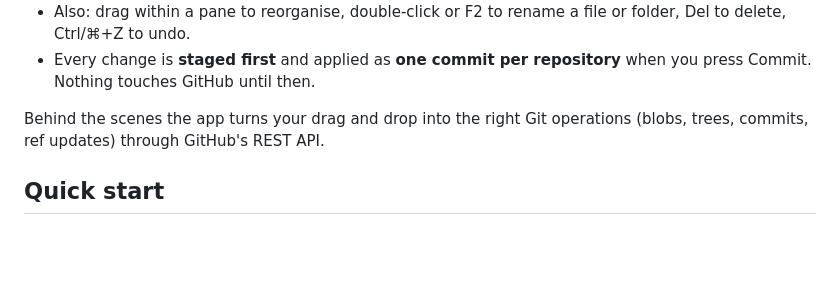
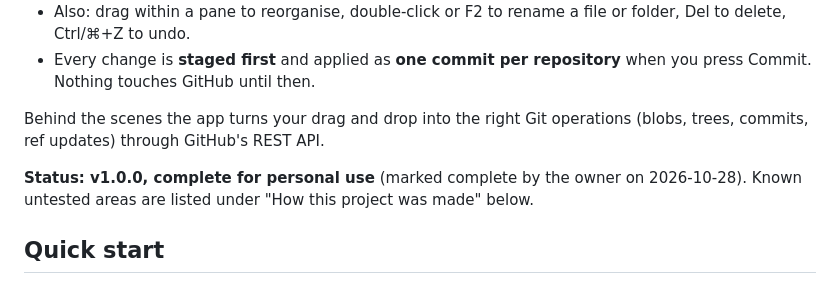
Before and after one commit to EoUReDIt/GIT-Cloud-App, a Markdown page: README.md, the part around the change. GitHub-like rendering; blank space fills up the shorter version.

Commit message:
Mark project complete: v1.0.0 for personal use
Co-Authored-By: Claude Sonnet 5.5 <noreply@anthropic.com>
Claude-Session: https://claude.ai/code/session_0186dKRbNxKFGUG8KKGfkcEU

```diff
--- a/README.md
+++ b/README.md
@@ -11,6 +11,8 @@ Scope: **moving files between the repositories of one personal GitHub account.**
 - Every change is **staged first** and applied as **one commit per repository** when you press Commit. Nothing touches GitHub until then.
 
 Behind the scenes the app turns your drag and drop into the right Git operations (blobs, trees, commits, ref updates) through GitHub's REST API.
+
+**Status: v1.0.0, complete for personal use** (marked complete by the owner on 2026-10-28). Known untested areas are listed under "How this project was made" below.
 
 ## Quick start
 
```
Also changed, not shown: CHANGELOG.md (+6 -0 lines), creationlog.md (+4 -0 lines).
